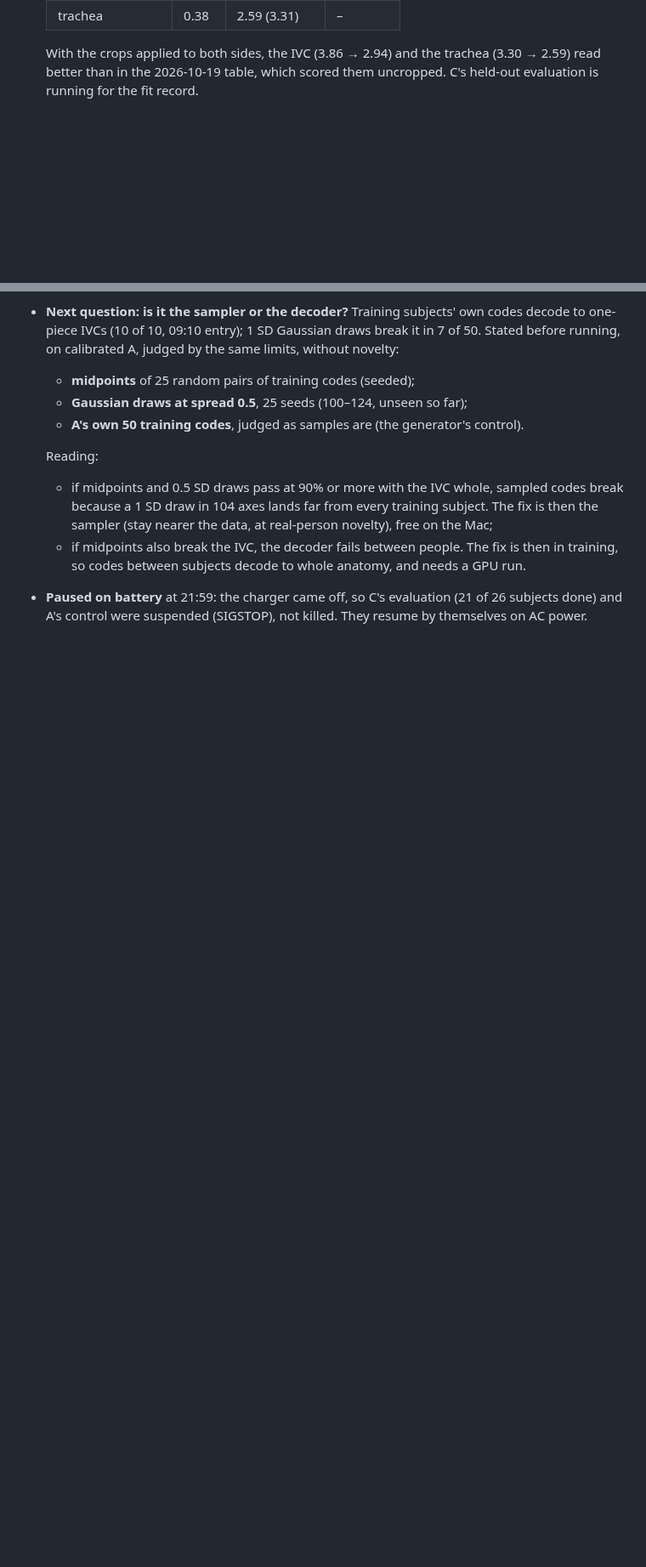
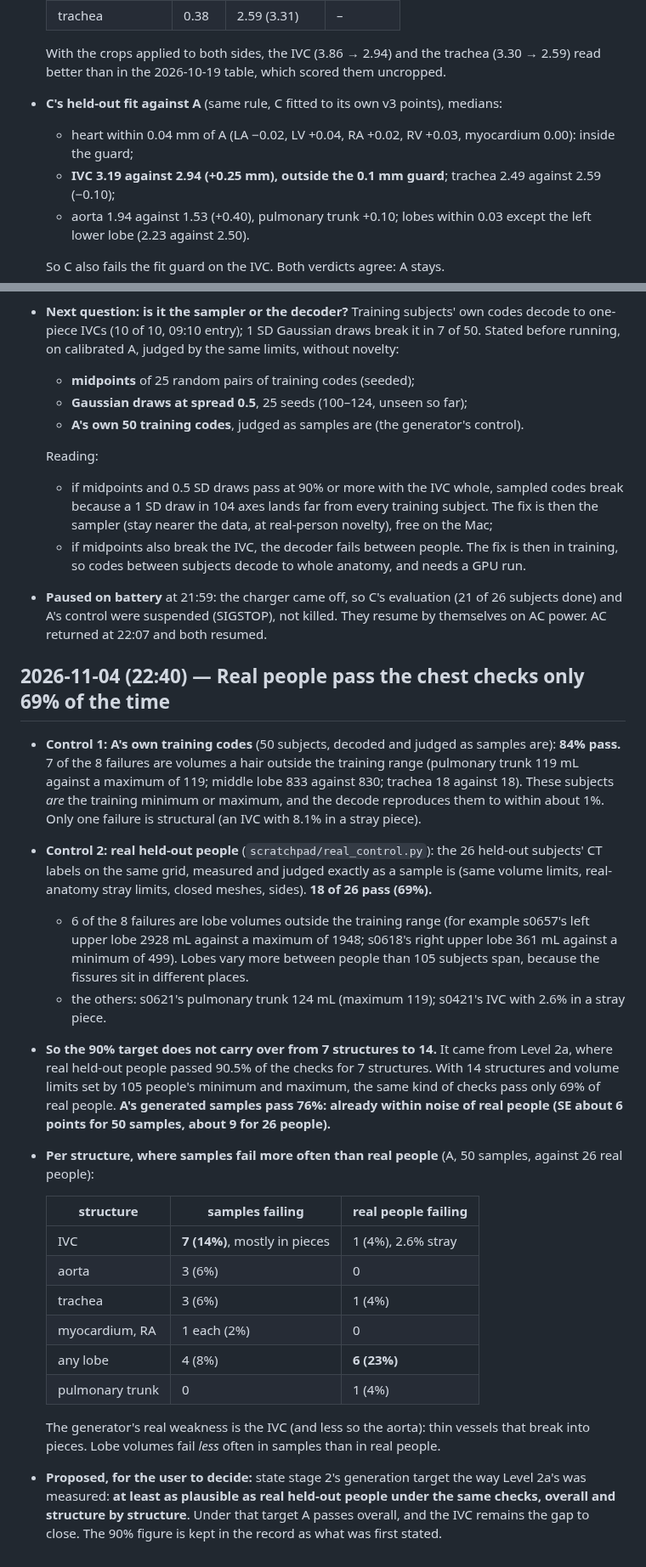
Before and after one commit to imranch345/Lagnever-3d-model, a Markdown page: docs/LAB_NOTEBOOK.md, 2 parts joined by grey strips. Shown at 85% size. GitHub-like rendering; blank space fills up the shorter version.

Commit message:
Notebook: real held-out people pass the chest checks 69%; A's samples 76%
Co-Authored-By: Claude Opus 5.5 <noreply@anthropic.com>

```diff
--- a/docs/LAB_NOTEBOOK.md
+++ b/docs/LAB_NOTEBOOK.md
@@ -1569,7 +1569,15 @@ data); code at `8fc2d04` + `f1bdcd4`.
 
   With the crops applied to both sides, the IVC (3.86 → 2.94) and the trachea
   (3.30 → 2.59) read better than in the 2026-10-19 table, which scored them uncropped.
-  C's held-out evaluation is running for the fit record.
+- **C's held-out fit against A** (same rule, C fitted to its own v3 points), medians:
+  - heart within 0.04 mm of A (LA −0.02, LV +0.04, RA +0.02, RV +0.03, myocardium 0.00):
+    inside the guard;
+  - **IVC 3.19 against 2.94 (+0.25 mm), outside the 0.1 mm guard**; trachea 2.49 against
+    2.59 (−0.10);
+  - aorta 1.94 against 1.53 (+0.40), pulmonary trunk +0.10; lobes within 0.03 except the
+    left lower lobe (2.23 against 2.50).
+
+  So C also fails the fit guard on the IVC. Both verdicts agree: A stays.
 - **Next question: is it the sampler or the decoder?** Training subjects' own codes decode
   to one-piece IVCs (10 of 10, 09:10 entry); 1 SD Gaussian draws break it in 7 of 50.
   Stated before running, on calibrated A, judged by the same limits, without novelty:
@@ -1585,4 +1593,46 @@ data); code at `8fc2d04` + `f1bdcd4`.
     training, so codes between subjects decode to whole anatomy, and needs a GPU run.
 - **Paused on battery** at 21:59: the charger came off, so C's evaluation (21 of 26
   subjects done) and A's control were suspended (SIGSTOP), not killed. They resume by
-  themselves on AC power.
+  themselves on AC power. AC returned at 22:07 and both resumed.
+
+## 2026-11-04 (22:40) — Real people pass the chest checks only 69% of the time
+
+- **Control 1: A's own training codes** (50 subjects, decoded and judged as samples are):
+  **84% pass.** 7 of the 8 failures are volumes a hair outside the training range
+  (pulmonary trunk 119 mL against a maximum of 119; middle lobe 833 against 830; trachea
+  18 against 18). These subjects *are* the training minimum or maximum, and the decode
+  reproduces them to within about 1%. Only one failure is structural (an IVC with 8.1% in
+  a stray piece).
+- **Control 2: real held-out people** (`scratchpad/real_control.py`): the 26 held-out
+  subjects' CT labels on the same grid, measured and judged exactly as a sample is (same
+  volume limits, real-anatomy stray limits, closed meshes, sides). **18 of 26 pass (69%).**
+  - 6 of the 8 failures are lobe volumes outside the training range (for example s0657's
+    left upper lobe 2928 mL against a maximum of 1948; s0618's right upper lobe 361 mL
+    against a minimum of 499). Lobes vary more between people than 105 subjects span,
+    because the fissures sit in different places.
+  - the others: s0621's pulmonary trunk 124 mL (maximum 119); s0421's IVC with 2.6% in a
+    stray piece.
+- **So the 90% target does not carry over from 7 structures to 14.** It came from Level
+  2a, where real held-out people passed 90.5% of the checks for 7 structures. With 14
+  structures and volume limits set by 105 people's minimum and maximum, the same kind of
+  checks pass only 69% of real people. **A's generated samples pass 76%: already within
+  noise of real people (SE about 6 points for 50 samples, about 9 for 26 people).**
+- **Per structure, where samples fail more often than real people** (A, 50 samples,
+  against 26 real people):
+
+  | structure | samples failing | real people failing |
+  | --- | --- | --- |
+  | IVC | **7 (14%)**, mostly in pieces | 1 (4%), 2.6% stray |
+  | aorta | 3 (6%) | 0 |
+  | trachea | 3 (6%) | 1 (4%) |
+  | myocardium, RA | 1 each (2%) | 0 |
+  | any lobe | 4 (8%) | **6 (23%)** |
+  | pulmonary trunk | 0 | 1 (4%) |
+
+  The generator's real weakness is the IVC (and less so the aorta): thin vessels that
+  break into pieces. Lobe volumes fail *less* often in samples than in real people.
+- **Proposed, for the user to decide:** state stage 2's generation target the way Level
+  2a's was measured: **at least as plausible as real held-out people under the same
+  checks, overall and structure by structure**. Under that target A passes overall, and
+  the IVC remains the gap to close. The 90% figure is kept in the record as what was
+  first stated.
```
